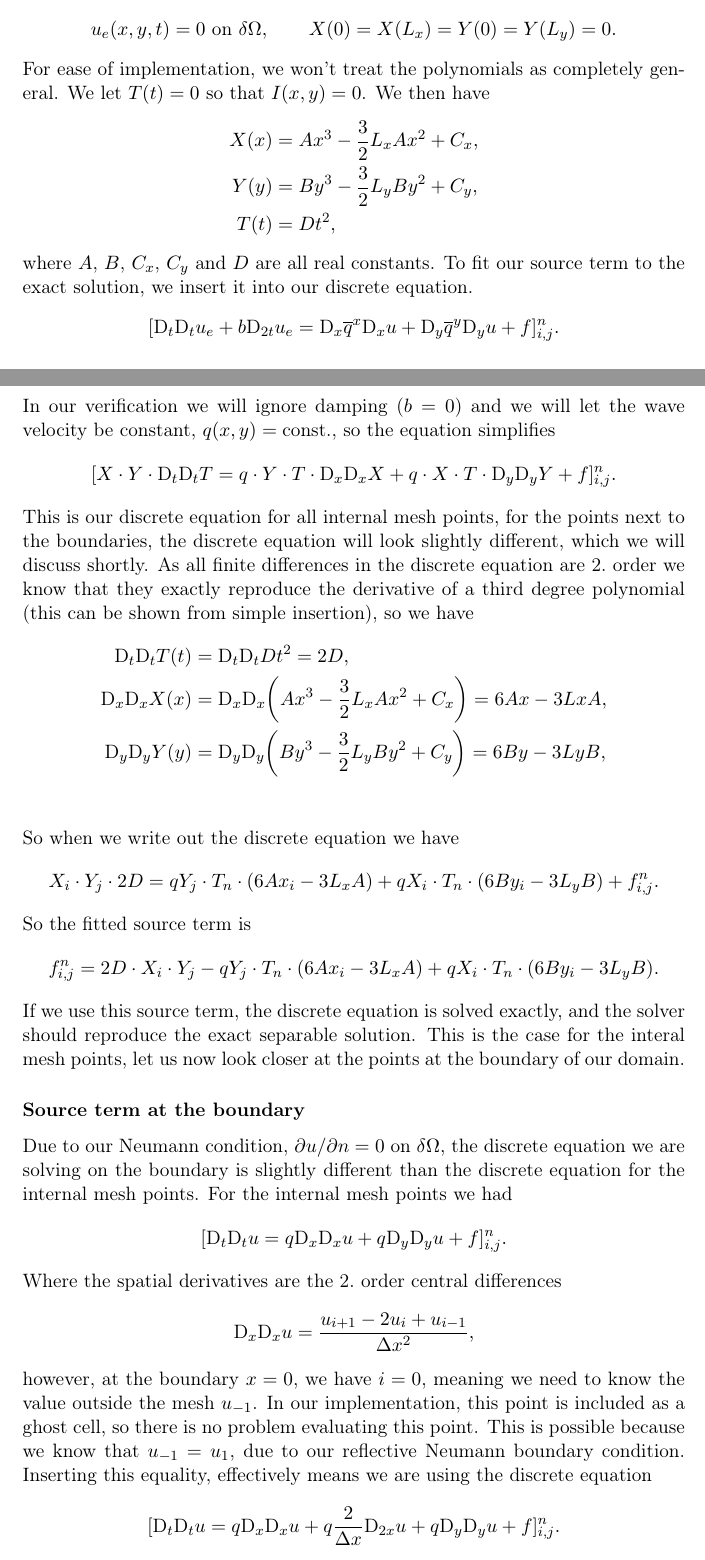
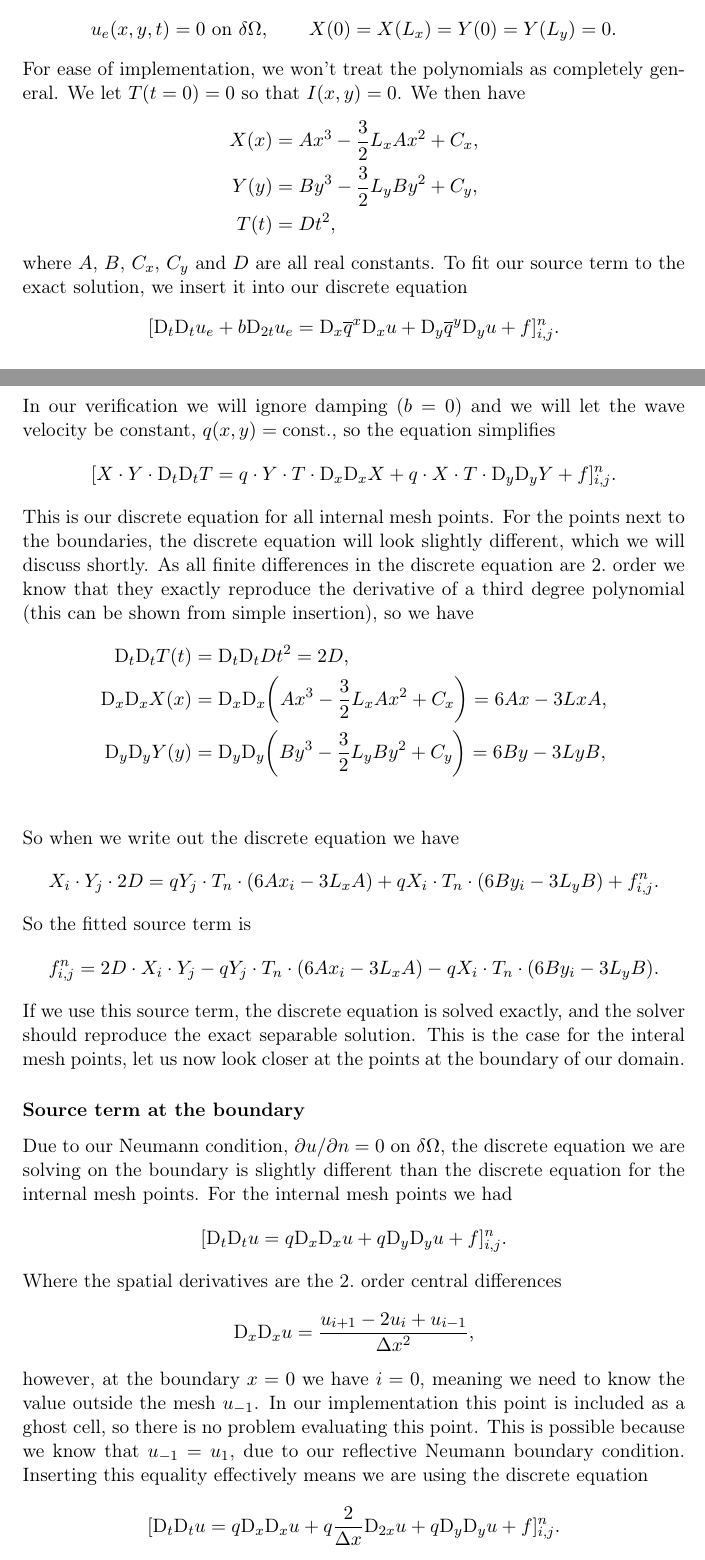
Before and after one commit to jvbrink/INF5620, a LaTeX document (oblig2/report/project2.tex): two parts of pages 5 and 6 of 7, joined at a grey line, cut so that both start at the same text. Compiled offline with pdfLaTeX.

Commit message:
Pirka litt

```diff
--- a/oblig2/report/project2.tex
+++ b/oblig2/report/project2.tex
@@ -240,17 +240,19 @@ We will verify our solver by attempting to reproduce a seperable exact solution
 $$u_e(x,y,t) = X(x)Y(y)T(t),$$
 where $X$, $Y$ are cubic polynomials and $T$ is quadratic. To satisfy our Neumann boundary conditions, we will have to construct $X$ and $Y$ so that they vanish on the boundaries, so
 $$u_e(x,y,t) = 0 \mbox{ on } \delta\Omega, \qquad X(0)=X(L_x)=Y(0)=Y(L_y)=0.$$
-For ease of implementation, we won't treat the polynomials as completely general. We let $T(t)=0$ so that $I(x,y)=0$. We then have
+For ease of implementation, we won't treat the polynomials as completely general. We let $T(t=0)=0$ so that $I(x,y)=0$. We then have
 \begin{align*}
 X(x) &= A x^3 -\frac{3}{2}L_xAx^2 + C_x, \\
 Y(y) &= B y^3 -\frac{3}{2}L_yBy^2 + C_y, \\
 T(t) &= D t^2,
 \end{align*}
-where $A$, $B$, $C_x$, $C_y$ and $D$ are all real constants. To fit our source term to the exact solution, we insert it into our discrete equation.
+where $A$, $B$, $C_x$, $C_y$ and $D$ are all real constants. To fit our source term to the exact solution, we insert it into our discrete equation
 $$[\D_t\D_t u_e + b\D_{2t}u_e = \D_x \overline{q}^{x}\D_x u + \D_y \overline{q}^y \D_y u + f]^{n}_{i,j}.$$
 In our verification we will ignore damping ($b=0$) and we will let the wave velocity be constant, $q(x,y)=\mbox{const.}$, so the equation simplifies
 $$[X\cdot Y\cdot \D_t\D_t T = q\cdot  Y\cdot T\cdot  \D_x \D_x X + q\cdot  X\cdot T\cdot  \D_y \D_y Y + f]^{n}_{i,j}.$$
-This is our discrete equation for all internal mesh points, for the points next to the boundaries, the discrete equation will look slightly different, which we will discuss shortly. As all finite differences in the discrete equation are 2.\ order we know that they exactly reproduce the derivative of a third degree polynomial (this can be shown from simple insertion), so we have
+This is our discrete equation for all internal mesh points. For the points next to the boundaries, the discrete equation will look slightly different,
+which we will discuss shortly. As all finite differences in the discrete equation are 2.\ order we know that they exactly reproduce the derivative of
+a third degree polynomial (this can be shown from simple insertion), so we have
 \begin{align*}
 \D_t \D_t T(t) &= \D_t \D_t Dt^2 = 2D, \\
 \D_x \D_x X(x) &= \D_x \D_x \bigg(A x^3 -\frac{3}{2}L_xAx^2 + C_x\bigg) = 6Ax - 3LxA, \\
@@ -259,16 +261,20 @@ This is our discrete equation for all internal mesh points, for the points next
 So when we write out the discrete equation we have
 $$X_i \cdot Y_j \cdot 2D = q Y_j \cdot T_n \cdot(6Ax_i - 3L_x A) + qX_i\cdot T_n \cdot(6By_i - 3L_y B) + f_{i,j}^n.$$
 So the fitted source term is
-$$f_{i,j}^n = 2D\cdot X_i\cdot Y_j - q Y_j \cdot T_n \cdot(6Ax_i - 3L_xA) + qX_i\cdot T_n \cdot(6By_i - 3L_yB).$$
-If we use this source term, the discrete equation is solved exactly, and the solver should reproduce the exact separable solution. This is the case for the interal mesh points, let us now look closer at the points at the boundary of our domain.
+$$f_{i,j}^n = 2D\cdot X_i\cdot Y_j - q Y_j \cdot T_n \cdot(6Ax_i - 3L_xA) - qX_i\cdot T_n \cdot(6By_i - 3L_yB).$$
+If we use this source term, the discrete equation is solved exactly, and the solver should reproduce the exact separable solution. This is the case for the interal mesh
+points, let us now look closer at the points at the boundary of our domain.
 
 \subsubsection*{Source term at the boundary}
 
-Due to our Neumann condition, $\p u/\p n = 0$ on $\delta \Omega$, the discrete equation we are solving on the boundary is slightly different than the discrete equation for the internal mesh points. For the internal mesh points we had
+Due to our Neumann condition, $\p u/\p n = 0$ on $\delta \Omega$, the discrete equation we are solving on the boundary is slightly different than the discrete equation
+for the internal mesh points. For the internal mesh points we had
 $$[\D_t\D_t u = q \D_x \D_x u + q \D_y \D_y u + f]^{n}_{i,j}.$$
 Where the spatial derivatives are the 2.\ order central differences
 $$\D_x \D_x u = \frac{u_{i+1} - 2u_i + u_{i-1}}{\Delta x^2},$$
-however, at the boundary $x = 0$, we have $i=0$, meaning we need to know the value outside the mesh $u_{-1}$. In our implementation, this point is included as a ghost cell, so there is no problem evaluating this point. This is possible because we know that $u_{-1} = u_{1}$, due to our reflective Neumann boundary condition. Inserting this equality, effectively means we are using the discrete equation
+however, at the boundary $x = 0$ we have $i=0$, meaning we need to know the value outside the mesh $u_{-1}$. In our implementation this point is included as a
+ghost cell, so there is no problem evaluating this point. This is possible because we know that $u_{-1} = u_{1}$, due to our reflective Neumann boundary condition.
+Inserting this equality effectively means we are using the discrete equation
 $$[\D_t\D_t u = q \D_x \D_x u + q\frac{2}{\Delta x} \D_{2x}u +  q \D_y \D_y u + f]^{n}_{i,j}.$$
 at the boundary $x = 0$. For $x=L_x$ we get the oppositve sign on the central difference term. A same reasoning works for the boundaries at $y=0$ and $y=L_y$.
 
```
Also changed, not shown: oblig2/report/project2.pdf, 3 other files.
